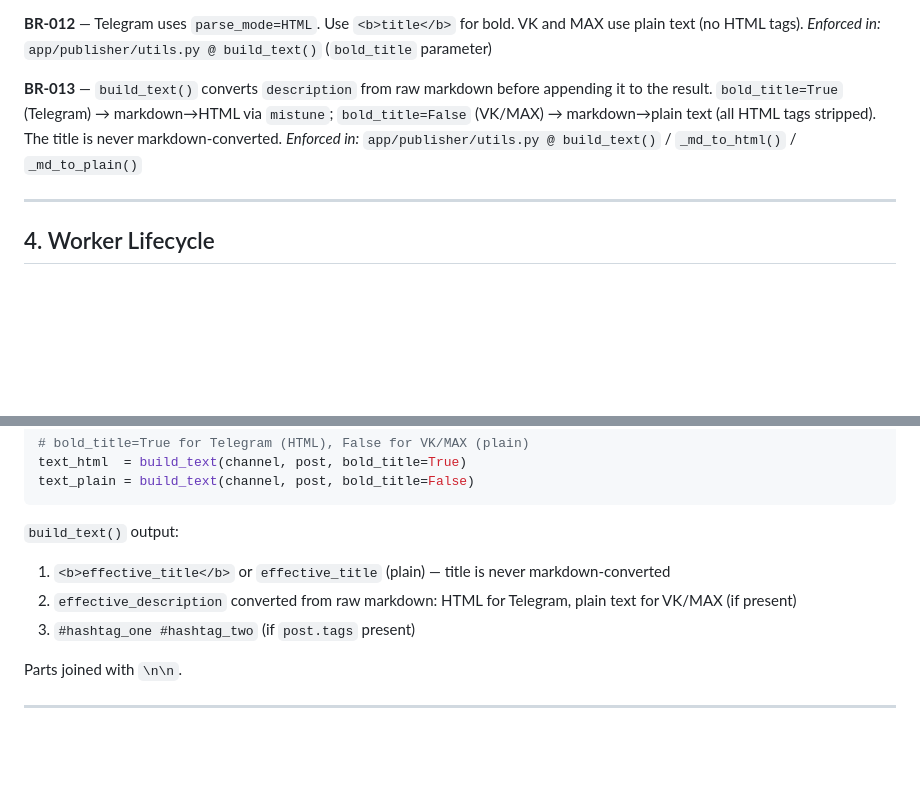
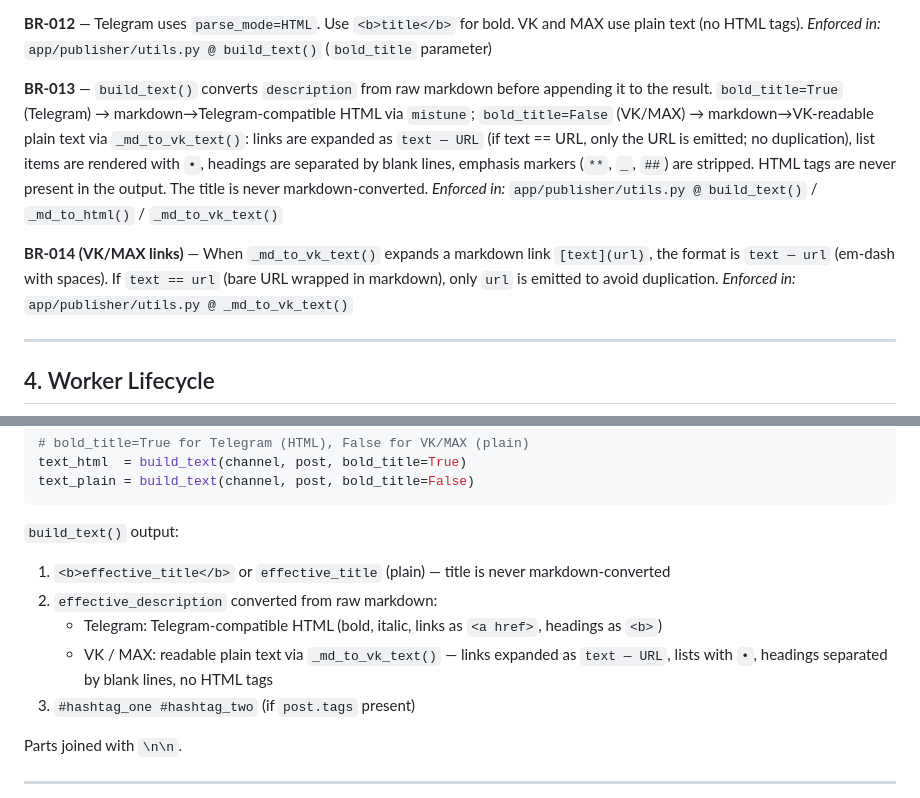
Before and after one commit to prog-time/postery, a Markdown page: rules/domain/publishing.md, 2 parts joined by grey strips. Rendered like a GitHub page; blank space fills up the shorter version.

Commit message:
issues-11|document vk plain-text converter rules

```diff
--- a/rules/domain/publishing.md
+++ b/rules/domain/publishing.md
@@ -65,8 +65,11 @@ _Enforced in:_ `app/publisher/telegram.py`, `app/publisher/vk.py`, `app/publishe
 **BR-012** — Telegram uses `parse_mode=HTML`. Use `<b>title</b>` for bold. VK and MAX use plain text (no HTML tags).
 _Enforced in:_ `app/publisher/utils.py @ build_text()` (`bold_title` parameter)
 
-**BR-013** — `build_text()` converts `description` from raw markdown before appending it to the result. `bold_title=True` (Telegram) → markdown→HTML via `mistune`; `bold_title=False` (VK/MAX) → markdown→plain text (all HTML tags stripped). The title is never markdown-converted.
-_Enforced in:_ `app/publisher/utils.py @ build_text()` / `_md_to_html()` / `_md_to_plain()`
+**BR-013** — `build_text()` converts `description` from raw markdown before appending it to the result. `bold_title=True` (Telegram) → markdown→Telegram-compatible HTML via `mistune`; `bold_title=False` (VK/MAX) → markdown→VK-readable plain text via `_md_to_vk_text()`: links are expanded as `text — URL` (if text == URL, only the URL is emitted; no duplication), list items are rendered with `•`, headings are separated by blank lines, emphasis markers (`**`, `_`, `##`) are stripped. HTML tags are never present in the output. The title is never markdown-converted.
+_Enforced in:_ `app/publisher/utils.py @ build_text()` / `_md_to_html()` / `_md_to_vk_text()`
+
+**BR-014 (VK/MAX links)** — When `_md_to_vk_text()` expands a markdown link `[text](url)`, the format is `text — url` (em-dash with spaces). If `text == url` (bare URL wrapped in markdown), only `url` is emitted to avoid duplication.
+_Enforced in:_ `app/publisher/utils.py @ _md_to_vk_text()`
 
 ---
 
@@ -180,7 +183,9 @@ text_plain = build_text(channel, post, bold_title=False)
 
 `build_text()` output:
 1. `<b>effective_title</b>` or `effective_title` (plain) — title is never markdown-converted
-2. `effective_description` converted from raw markdown: HTML for Telegram, plain text for VK/MAX (if present)
+2. `effective_description` converted from raw markdown:
+   - Telegram: Telegram-compatible HTML (bold, italic, links as `<a href>`, headings as `<b>`)
+   - VK / MAX: readable plain text via `_md_to_vk_text()` — links expanded as `text — URL`, lists with `•`, headings separated by blank lines, no HTML tags
 3. `#hashtag_one #hashtag_two` (if `post.tags` present)
 
 Parts joined with `\n\n`.
```
